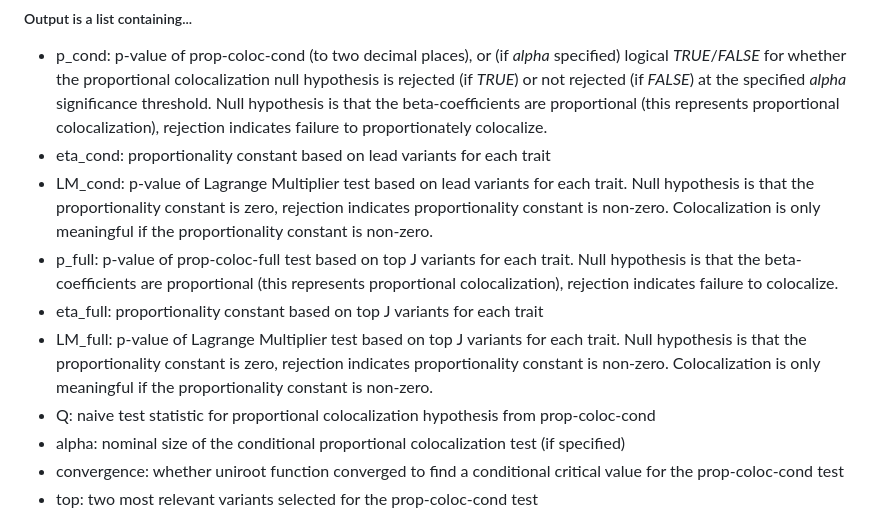
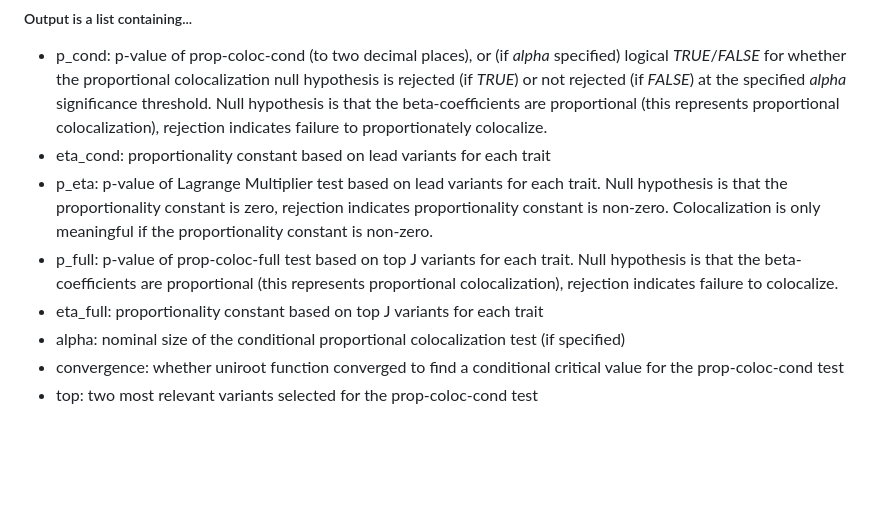
Before and after one commit to ash-res/prop-coloc, a Markdown page: README.md, the part around the change. GitHub-like rendering; blank space fills up the shorter version.

```diff
--- a/README.md
+++ b/README.md
@@ -34,11 +34,9 @@
 ##### Output is a list containing...
  * p_cond: p-value of prop-coloc-cond (to two decimal places), or (if *alpha* specified) logical *TRUE*/*FALSE* for whether the proportional colocalization null hypothesis is rejected (if *TRUE*) or not rejected (if *FALSE*) at the specified *alpha* significance threshold. Null hypothesis is that the beta-coefficients are proportional (this represents proportional colocalization), rejection indicates failure to proportionately colocalize.
  * eta_cond: proportionality constant based on lead variants for each trait
- * LM_cond: p-value of Lagrange Multiplier test based on lead variants for each trait. Null hypothesis is that the proportionality constant is zero, rejection indicates proportionality constant is non-zero. Colocalization is only meaningful if the proportionality constant is non-zero.
+ * p_eta: p-value of Lagrange Multiplier test based on lead variants for each trait. Null hypothesis is that the proportionality constant is zero, rejection indicates proportionality constant is non-zero. Colocalization is only meaningful if the proportionality constant is non-zero.
  * p_full: p-value of prop-coloc-full test based on top J variants for each trait. Null hypothesis is that the beta-coefficients are proportional (this represents proportional colocalization), rejection indicates failure to colocalize.
  * eta_full: proportionality constant based on top J variants for each trait
- * LM_full: p-value of Lagrange Multiplier test based on top J variants for each trait. Null hypothesis is that the proportionality constant is zero, rejection indicates proportionality constant is non-zero. Colocalization is only meaningful if the proportionality constant is non-zero.
- * Q: naive test statistic for proportional colocalization hypothesis from prop-coloc-cond
  * alpha: nominal size of the conditional proportional colocalization test (if specified)
  * convergence: whether uniroot function converged to find a conditional critical value for the prop-coloc-cond test
  * top: two most relevant variants selected for the prop-coloc-cond test
```
